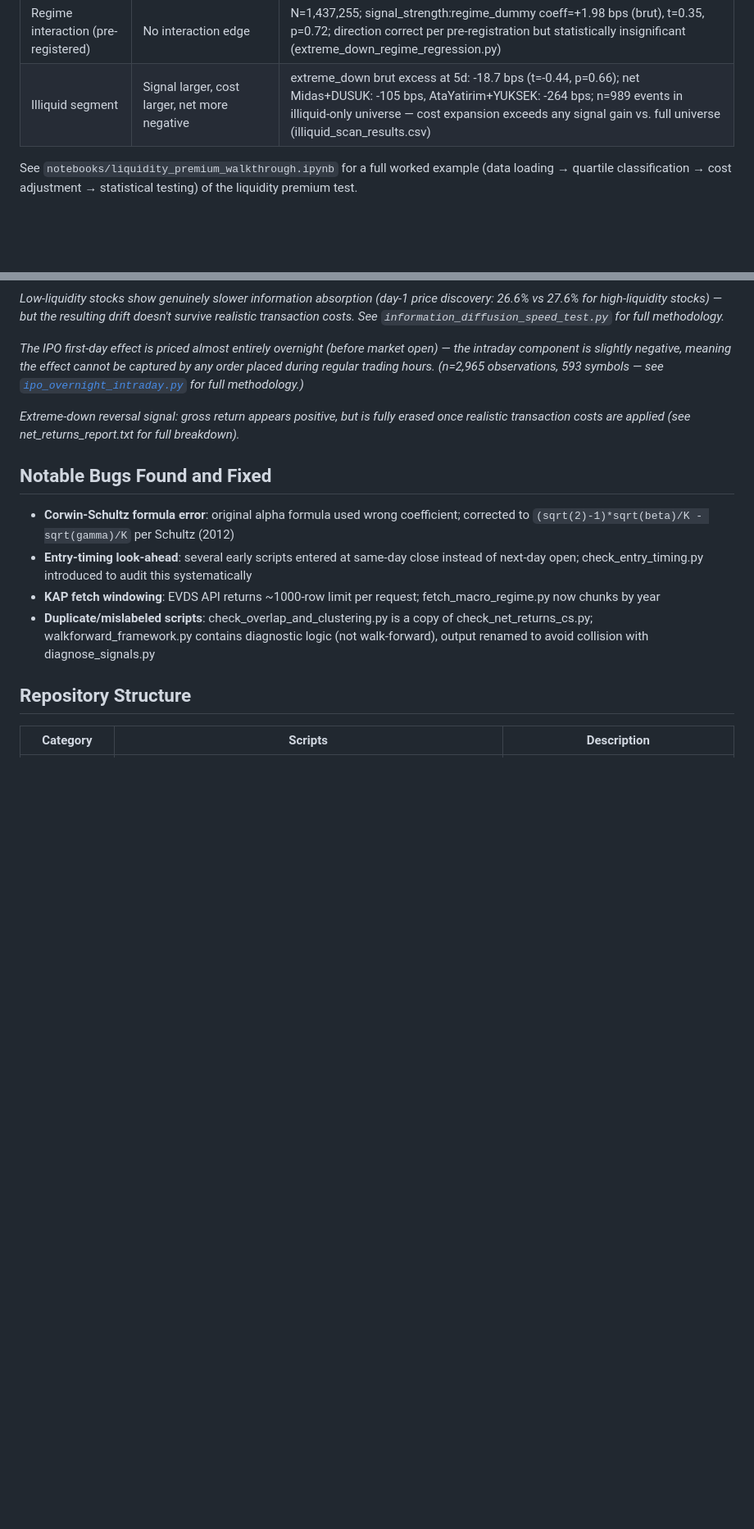
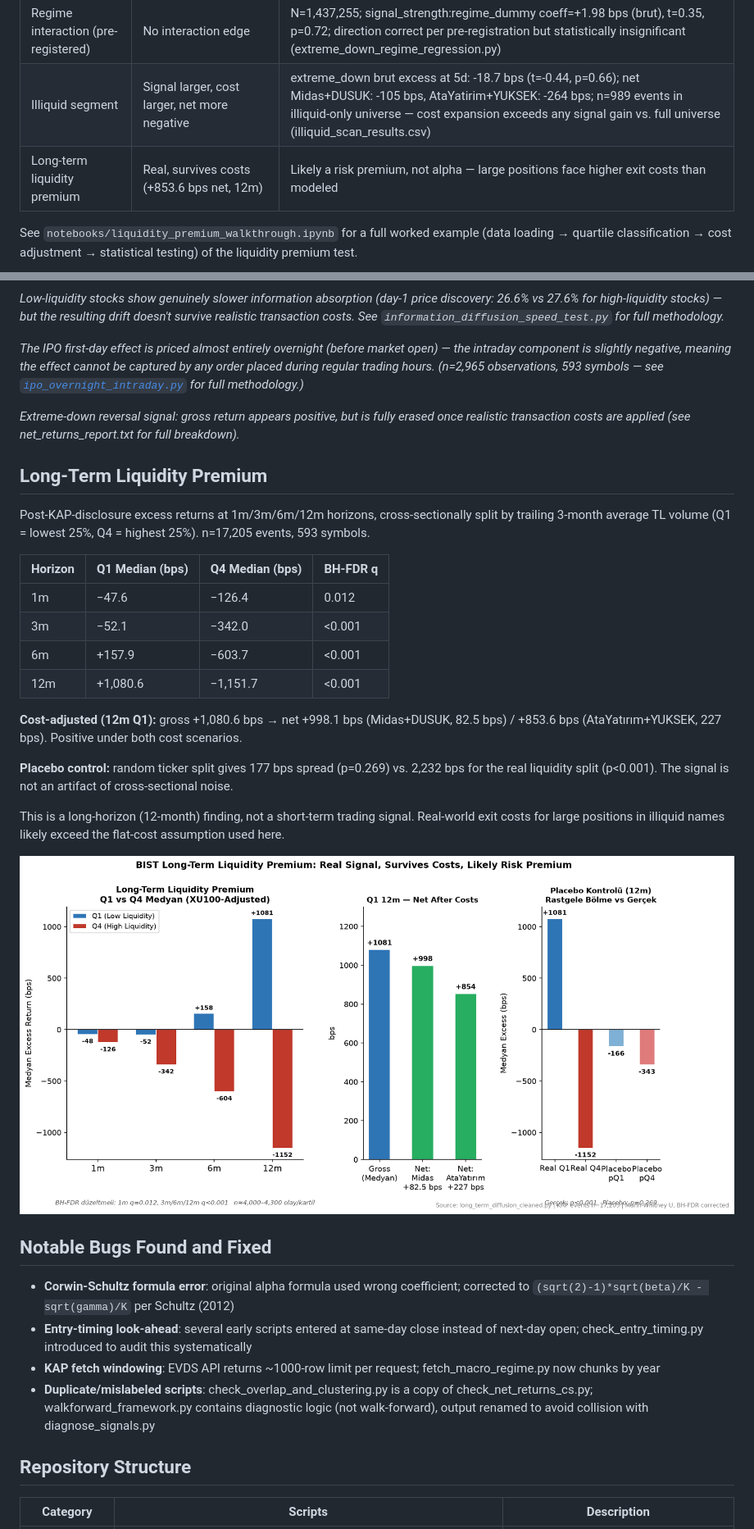
Before and after one commit to alikesici1718-png/bist-signal-research, a Markdown page: README.md, 2 parts joined by grey strips. Shown at 82% size. GitHub-like rendering; pictures changed too: visualizations/long_term_liquidity_premium.png (added); blank space fills up the shorter version.

```diff
--- a/README.md
+++ b/README.md
@@ -33,6 +33,7 @@ This repository tests four categories of hypotheses on Turkish equity markets (B
 | Institutional flow | No edge | Capital increase and insider trading pilots: insufficient signal frequency for robust test |
 | Regime interaction (pre-registered) | No interaction edge | N=1,437,255; signal_strength:regime_dummy coeff=+1.98 bps (brut), t=0.35, p=0.72; direction correct per pre-registration but statistically insignificant (extreme_down_regime_regression.py) |
 | Illiquid segment | Signal larger, cost larger, net more negative | extreme_down brut excess at 5d: -18.7 bps (t=-0.44, p=0.66); net Midas+DUSUK: -105 bps, AtaYatirim+YUKSEK: -264 bps; n=989 events in illiquid-only universe — cost expansion exceeds any signal gain vs. full universe (illiquid_scan_results.csv) |
+| Long-term liquidity premium | Real, survives costs (+853.6 bps net, 12m) | Likely a risk premium, not alpha — large positions face higher exit costs than modeled |
 
 See `notebooks/liquidity_premium_walkthrough.ipynb` for a full worked example (data loading → quartile classification → cost adjustment → statistical testing) of the liquidity premium test.
 
@@ -47,6 +48,25 @@ See `notebooks/liquidity_premium_walkthrough.ipynb` for a full worked example (d
 *The IPO first-day effect is priced almost entirely overnight (before market open) — the intraday component is slightly negative, meaning the effect cannot be captured by any order placed during regular trading hours. (n=2,965 observations, 593 symbols — see [`ipo_overnight_intraday.py`](ipo_overnight_intraday.py) for full methodology.)*
 
 *Extreme-down reversal signal: gross return appears positive, but is fully erased once realistic transaction costs are applied (see net_returns_report.txt for full breakdown).*
+
+## Long-Term Liquidity Premium
+
+Post-KAP-disclosure excess returns at 1m/3m/6m/12m horizons, cross-sectionally split by trailing 3-month average TL volume (Q1 = lowest 25%, Q4 = highest 25%). n=17,205 events, 593 symbols.
+
+| Horizon | Q1 Median (bps) | Q4 Median (bps) | BH-FDR q |
+|---|---|---|---|
+| 1m  | −47.6  | −126.4  | 0.012  |
+| 3m  | −52.1  | −342.0  | <0.001 |
+| 6m  | +157.9 | −603.7  | <0.001 |
+| 12m | +1,080.6 | −1,151.7 | <0.001 |
+
+**Cost-adjusted (12m Q1):** gross +1,080.6 bps → net +998.1 bps (Midas+DUSUK, 82.5 bps) / +853.6 bps (AtaYatırım+YUKSEK, 227 bps). Positive under both cost scenarios.
+
+**Placebo control:** random ticker split gives 177 bps spread (p=0.269) vs. 2,232 bps for the real liquidity split (p<0.001). The signal is not an artifact of cross-sectional noise.
+
+This is a long-horizon (12-month) finding, not a short-term trading signal. Real-world exit costs for large positions in illiquid names likely exceed the flat-cost assumption used here.
+
+![Long-Term Liquidity Premium](visualizations/long_term_liquidity_premium.png)
 
 ## Notable Bugs Found and Fixed
 
```
Also changed, not shown: 3 other files.
